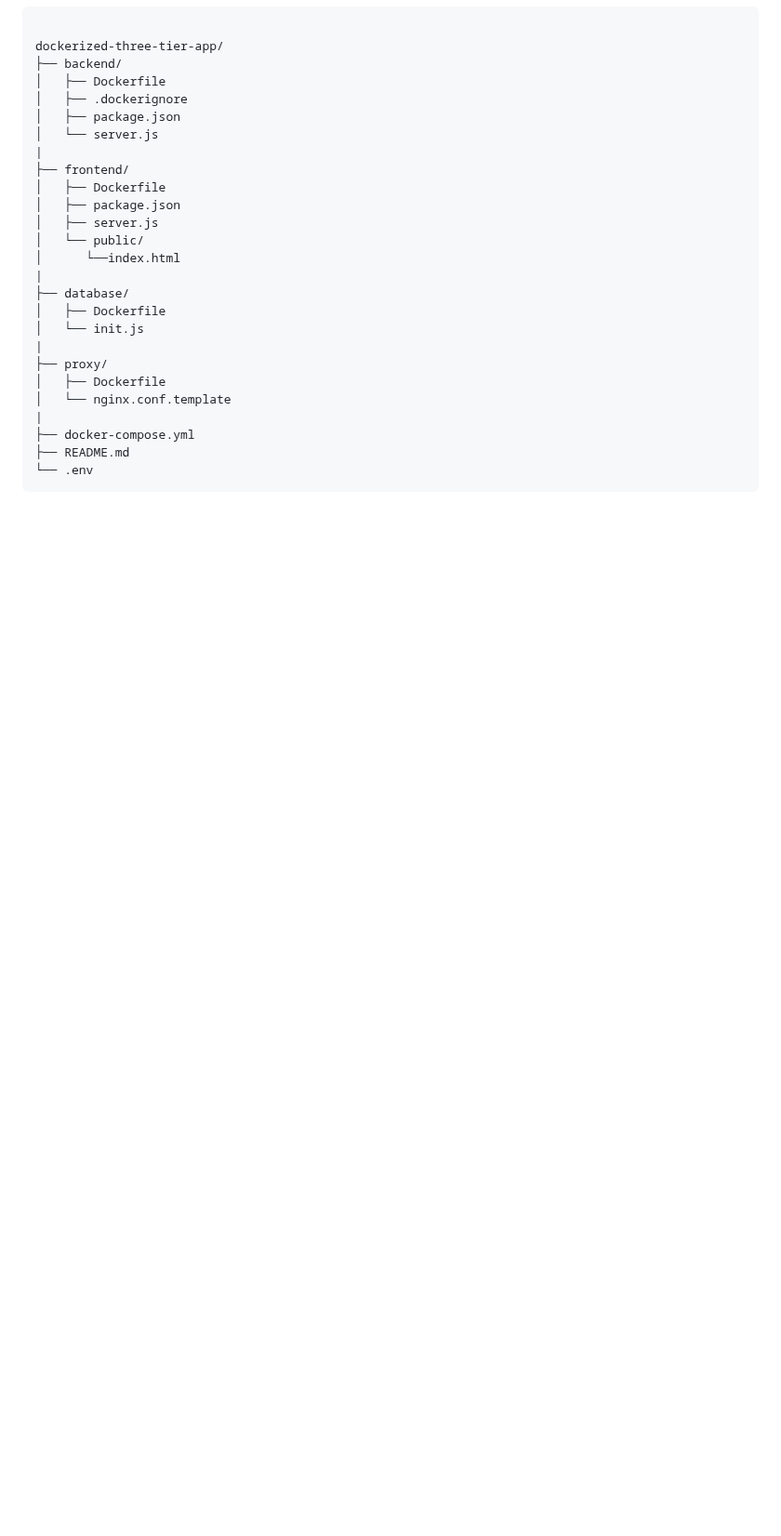
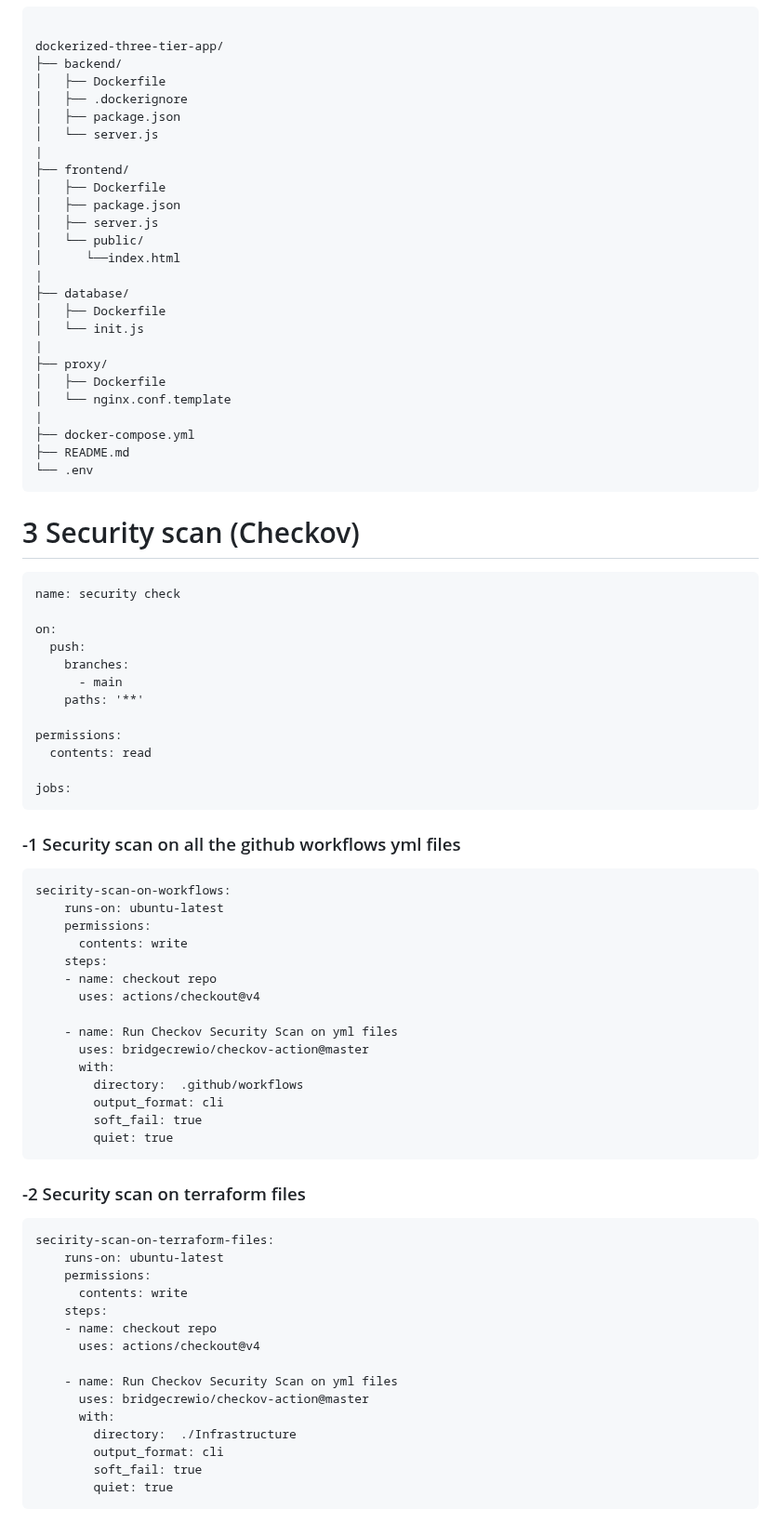
Before and after one commit to dev126712/dockerized-three-tier-app, a Markdown page: README.md, the part around one of its changes. Shown at 93% size. Rendered like a GitHub page; blank space fills up the shorter version.

`````diff
--- a/README.md
+++ b/README.md
@@ -292,3 +292,57 @@ dockerized-three-tier-app/
 ├── README.md
 └── .env
 ```
+
+# 3 Security scan (Checkov)
+
+````
+name: security check
+
+on:
+  push:
+    branches:
+      - main
+    paths: '**'
+
+permissions:
+  contents: read
+
+jobs:
+````
+### -1 Security scan on all the github workflows yml files
+````
+secirity-scan-on-workflows:
+    runs-on: ubuntu-latest
+    permissions:
+      contents: write
+    steps:
+    - name: checkout repo
+      uses: actions/checkout@v4
+
+    - name: Run Checkov Security Scan on yml files
+      uses: bridgecrewio/checkov-action@master
+      with:
+        directory:  .github/workflows
+        output_format: cli
+        soft_fail: true
+        quiet: true
+````
+
+### -2 Security scan on terraform files
+````
+secirity-scan-on-terraform-files:
+    runs-on: ubuntu-latest
+    permissions:
+      contents: write
+    steps:
+    - name: checkout repo
+      uses: actions/checkout@v4
+
+    - name: Run Checkov Security Scan on yml files
+      uses: bridgecrewio/checkov-action@master
+      with:
+        directory:  ./Infrastructure
+        output_format: cli
+        soft_fail: true
+        quiet: true
+````
`````
Also changed, not shown: other parts of README.md (+7 -7 lines).
